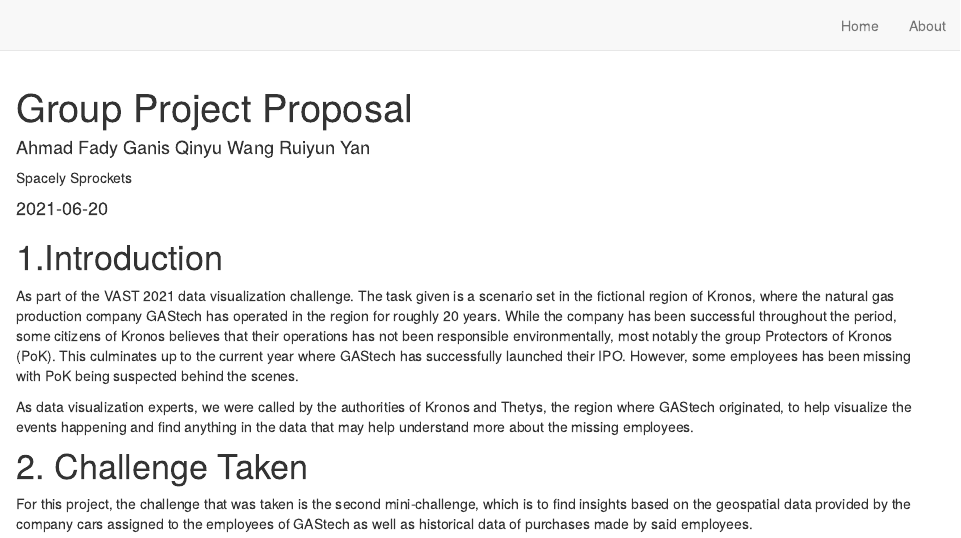
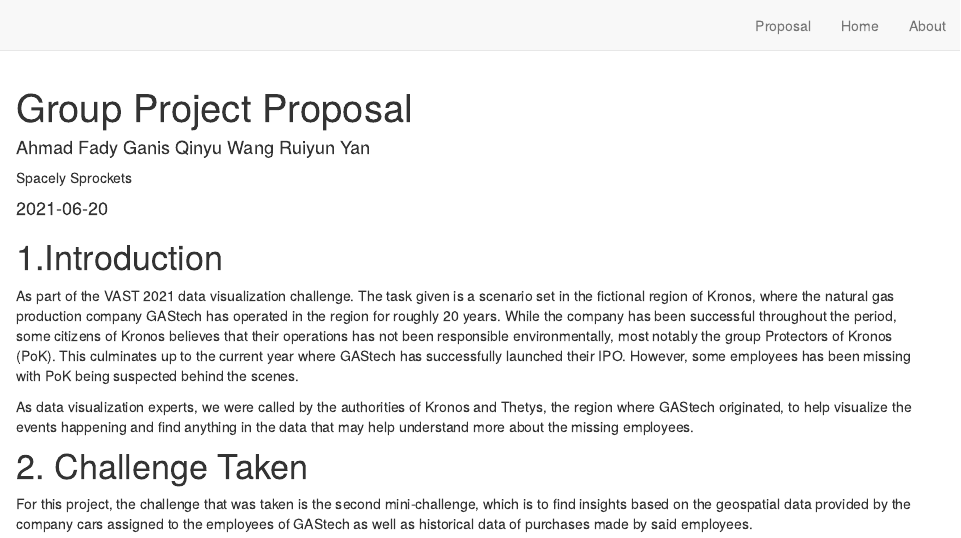
Before and after one commit to ISSS608-G1-Group11/ISSS608_Group_Project, an R Markdown document (Group_Project_Proposal.Rmd): the page in a window 1100 px wide, from its top. Rendered offline with R 4.5, knitr and Pandoc, with nearby package versions; drawn as R Markdown's standard HTML page in place of the format the file asks for.

Commit message:
1st commit

````diff
--- a/Group_Project_Proposal.Rmd
+++ b/Group_Project_Proposal.Rmd
@@ -11,7 +11,7 @@ date: "`r Sys.Date()`"
 output:
   distill::distill_article:
     toc: true
-    toc_float: false
+    toc_float: true
 ---
 ```{r setup, include=FALSE}
 knitr::opts_chunk$set(echo = FALSE)
--- a/_site.yml
+++ b/_site.yml
@@ -5,6 +5,8 @@ description: |
 output_dir: "_site"
 navbar:
   right:
+    - text: "Proposal"
+      href: Group_Project_Proposal.html
     - text: "Home"
       href: index.html
     - text: "About"
````
Also changed, not shown: Group_Project_Proposal.Rmd (1 more changed lines), 4 other files.
